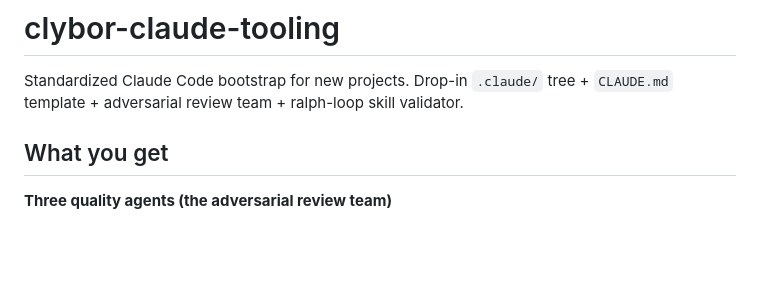
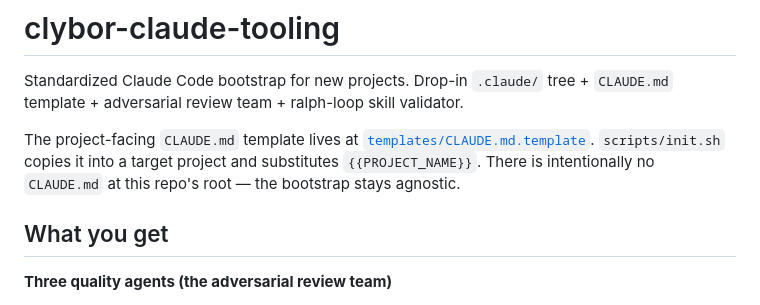
Before and after one commit to shawnclybor/clybor-claude-tooling, a Markdown page: README.md, the part around the change. GitHub-like rendering; blank space fills up the shorter version.

Commit message:
Remove root CLAUDE.md; point README at templates/CLAUDE.md.template

```diff
--- a/README.md
+++ b/README.md
@@ -1,6 +1,8 @@
 # clybor-claude-tooling
 
 Standardized Claude Code bootstrap for new projects. Drop-in `.claude/` tree + `CLAUDE.md` template + adversarial review team + ralph-loop skill validator.
+
+The project-facing `CLAUDE.md` template lives at [`templates/CLAUDE.md.template`](templates/CLAUDE.md.template). `scripts/init.sh` copies it into a target project and substitutes `{{PROJECT_NAME}}`. There is intentionally no `CLAUDE.md` at this repo's root — the bootstrap stays agnostic.
 
 ## What you get
 
```
Also changed, not shown: CLAUDE.md (deleted, +0 -36 lines).
